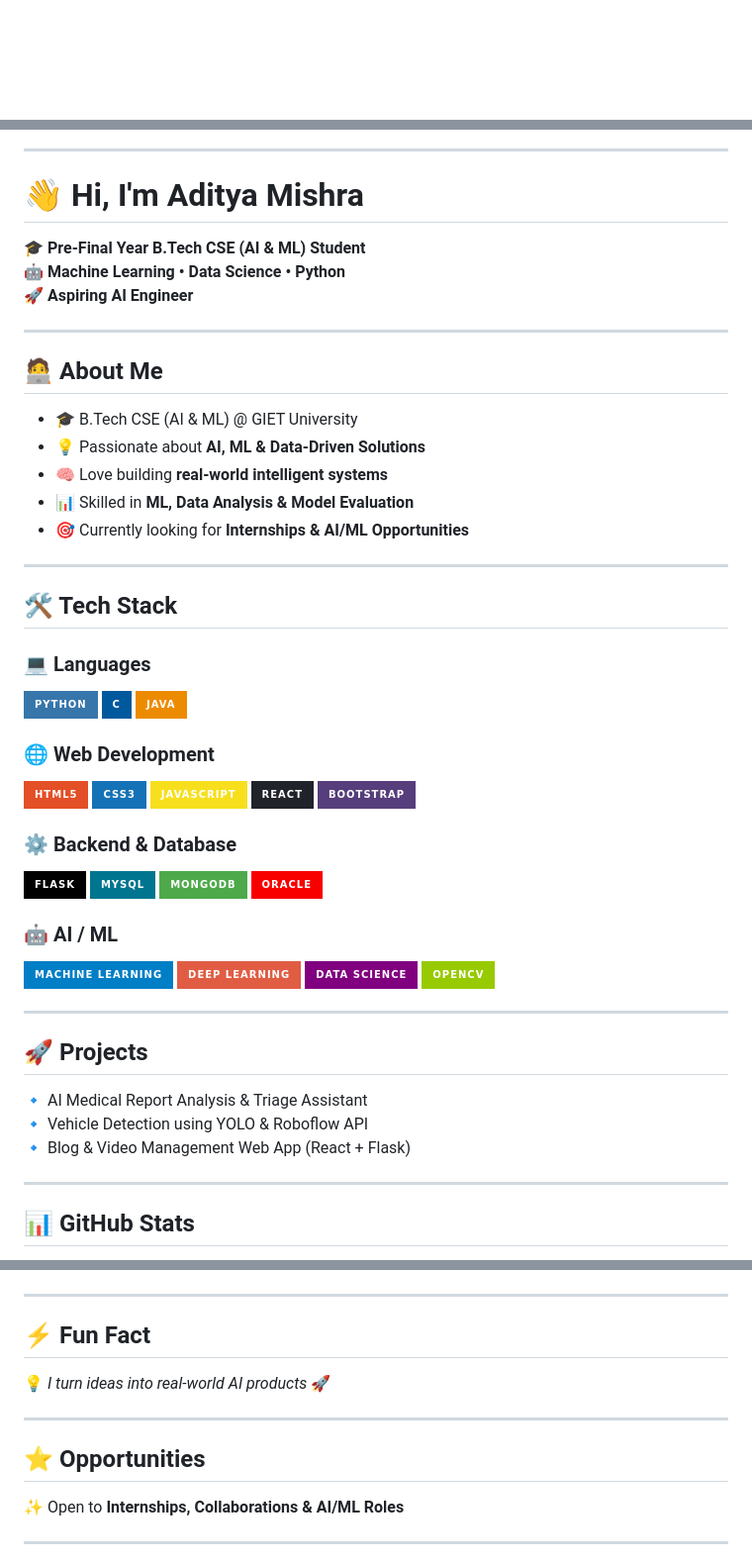
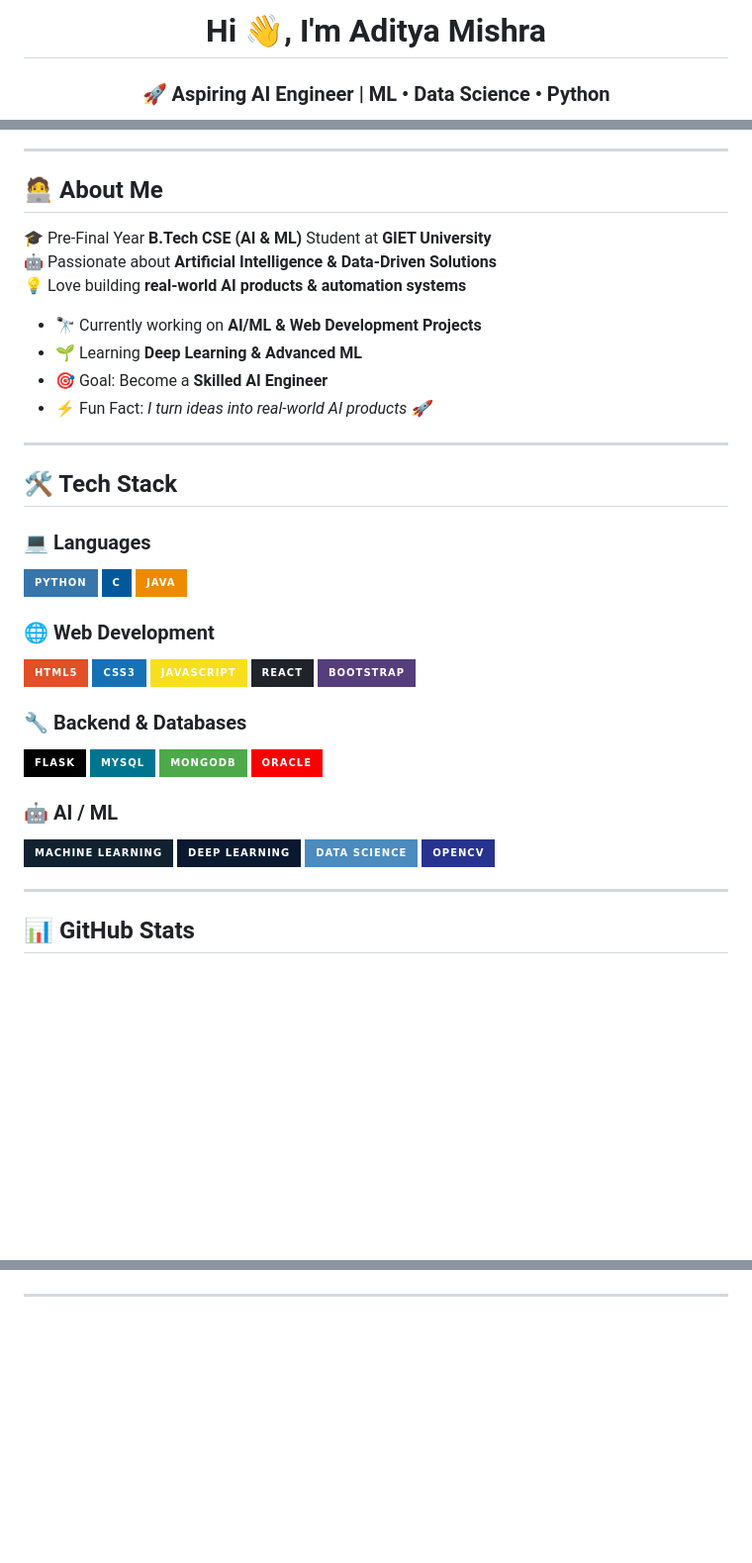
Before and after one commit to Adi-ADI2005/my_self_adi.github.io, a Markdown page: README.md, 3 parts joined by grey strips. Shown at 99% size. GitHub-like rendering; badges without logos; blank space fills up the shorter version.

```diff
--- a/README.md
+++ b/README.md
@@ -1,2 +1,8 @@
-<!-- Banner -->
+<!-- ========================= -->
+<!--        HEADER             -->
+<!-- ========================= -->
+
+<h1 align="center">Hi 👋, I'm Aditya Mishra</h1>
+<h3 align="center">🚀 Aspiring AI Engineer | ML • Data Science • Python</h3>
+
 <p align="center">
@@ -10,23 +11,26 @@
 
 ---
 
-# 👋 Hi, I'm Aditya Mishra
+<!-- ========================= -->
+<!--        ABOUT ME           -->
+<!-- ========================= -->
 
-🎓 **Pre-Final Year B.Tech CSE (AI & ML) Student**
-🤖 **Machine Learning • Data Science • Python**
-🚀 **Aspiring AI Engineer**
+## 🧑‍💻 About Me
+
+🎓 Pre-Final Year **B.Tech CSE (AI & ML)** Student at **GIET University**
+🤖 Passionate about **Artificial Intelligence & Data-Driven Solutions**
+💡 Love building **real-world AI products & automation systems**
+
+- 🔭 Currently working on **AI/ML & Web Development Projects**
+- 🌱 Learning **Deep Learning & Advanced ML**
+- 🎯 Goal: Become a **Skilled AI Engineer**
+- ⚡ Fun Fact: *I turn ideas into real-world AI products 🚀*
 
 ---
 
-## 🧑‍💻 About Me
-
-- 🎓 B.Tech CSE (AI & ML) @ GIET University
-- 💡 Passionate about **AI, ML & Data-Driven Solutions**
-- 🧠 Love building **real-world intelligent systems**
-- 📊 Skilled in **ML, Data Analysis & Model Evaluation**
-- 🎯 Currently looking for **Internships & AI/ML Opportunities**
-
----
+<!-- ========================= -->
+<!--        TECH STACK         -->
+<!-- ========================= -->
 
 ## 🛠️ Tech Stack
 
@@ -42,27 +46,23 @@
 ![React](https://img.shields.io/badge/React-20232A?style=for-the-badge&logo=react&logoColor=61DAFB)
 ![Bootstrap](https://img.shields.io/badge/Bootstrap-563D7C?style=for-the-badge&logo=bootstrap&logoColor=white)
 
-### ⚙️ Backend & Database
+### 🔧 Backend & Databases
 ![Flask](https://img.shields.io/badge/Flask-000000?style=for-the-badge&logo=flask)
 ![MySQL](https://img.shields.io/badge/MySQL-00758F?style=for-the-badge&logo=mysql&logoColor=white)
 ![MongoDB](https://img.shields.io/badge/MongoDB-4EA94B?style=for-the-badge&logo=mongodb&logoColor=white)
 ![Oracle](https://img.shields.io/badge/Oracle-F80000?style=for-the-badge&logo=oracle&logoColor=white)
 
 ### 🤖 AI / ML
-![Machine Learning](https://img.shields.io/badge/Machine%20Learning-blue?style=for-the-badge)
-![Deep Learning](https://img.shields.io/badge/Deep%20Learning-red?style=for-the-badge)
-![Data Science](https://img.shields.io/badge/Data%20Science-purple?style=for-the-badge)
-![OpenCV](https://img.shields.io/badge/OpenCV-green?style=for-the-badge)
+![Machine Learning](https://img.shields.io/badge/Machine_Learning-102230?style=for-the-badge)
+![Deep Learning](https://img.shields.io/badge/Deep_Learning-0A192F?style=for-the-badge)
+![Data Science](https://img.shields.io/badge/Data_Science-4B8BBE?style=for-the-badge)
+![OpenCV](https://img.shields.io/badge/OpenCV-27338e?style=for-the-badge&logo=opencv)
 
 ---
 
-## 🚀 Projects
-
-🔹 AI Medical Report Analysis & Triage Assistant
-🔹 Vehicle Detection using YOLO & Roboflow API
-🔹 Blog & Video Management Web App (React + Flask)
-
----
+<!-- ========================= -->
+<!--        STATS              -->
+<!-- ========================= -->
 
 ## 📊 GitHub Stats
 
@@ -105,17 +106,4 @@
 
 ---
 
-## ⚡ Fun Fact
-
-💡 *I turn ideas into real-world AI products* 🚀
-
----
-
-## ⭐ Opportunities
-
-✨ Open to **Internships, Collaborations & AI/ML Roles**
-
----
-
-<!-- Footer Wave -->
 <p align="center">
```
Also changed, not shown: other parts of README.md (+21 -25 lines).
